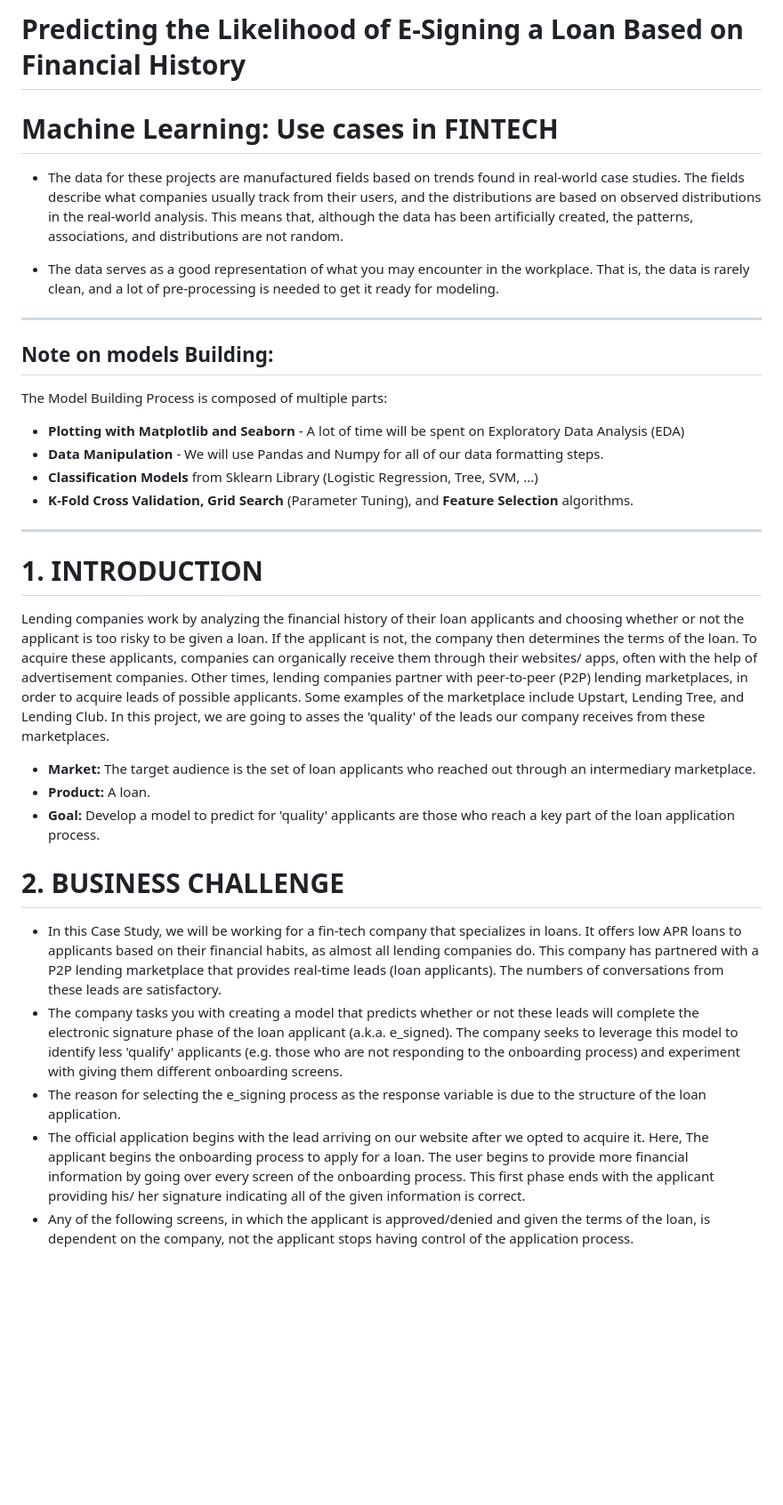
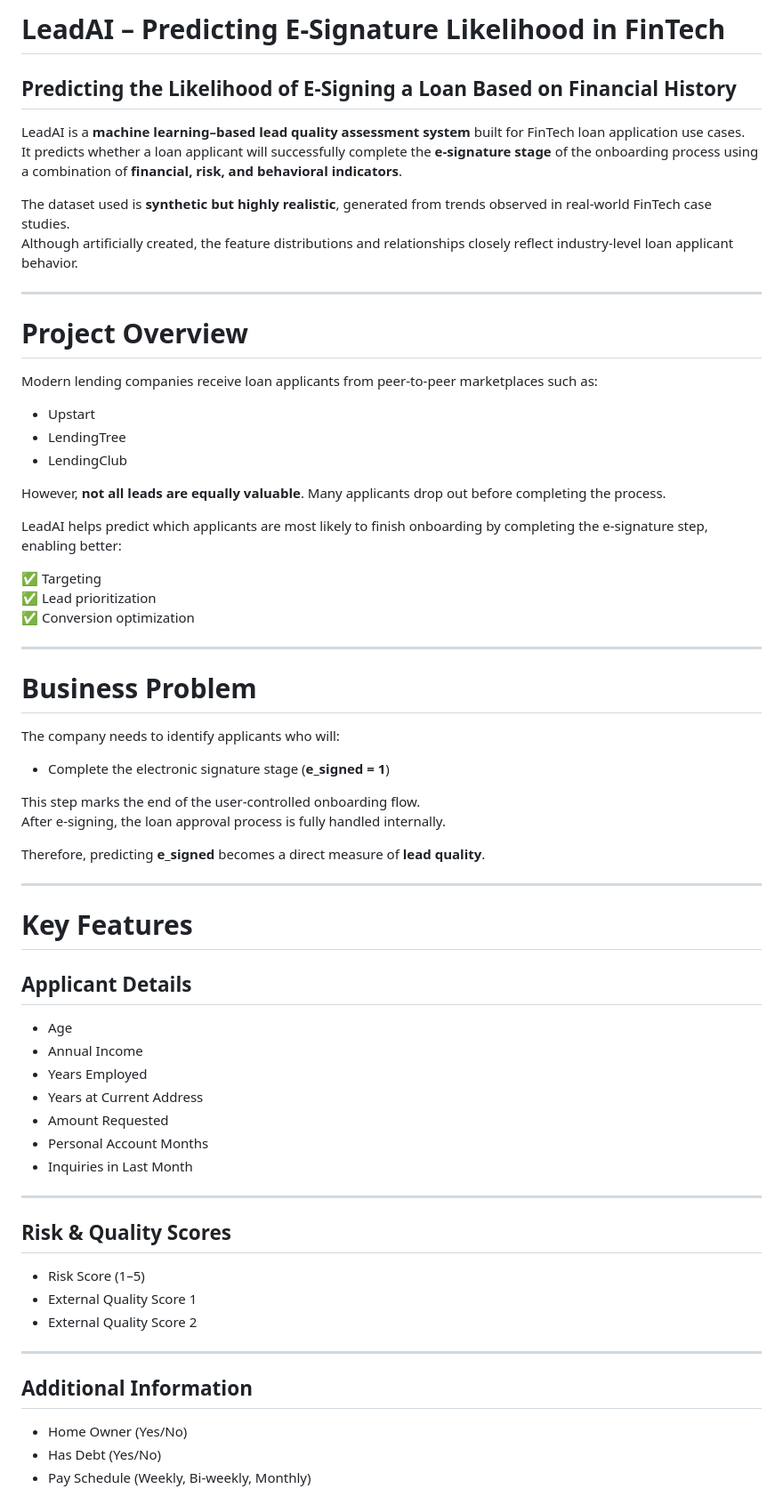
Before and after one commit to Ananyachaurasia/Predicting-E-signing-a-loan-based-on-financial-history, a Markdown page: README.md, the part around one of its changes. Shown at 89% size. Drawn GitHub-style; blank space fills up the shorter version.

Commit message:
Revise README for LeadAI project details
Updated project title and overview, refined sections on business challenge and machine learning workflow, and added key features and technologies used.

```diff
--- a/README.md
+++ b/README.md
@@ -1,34 +1,71 @@
-# Predicting the Likelihood of E-Signing a Loan Based on Financial History
+#  LeadAI – Predicting E-Signature Likelihood in FinTech
 
-# Machine Learning: Use cases in FINTECH
+##  Predicting the Likelihood of E-Signing a Loan Based on Financial History
 
-- The data for these projects are manufactured fields based on trends found in real-world case studies. The fields describe what companies usually track from their users, and the distributions are based on observed distributions in the real-world analysis. This means that, although the data has been artificially created, the patterns, associations, and distributions are not random.
+LeadAI is a **machine learning–based lead quality assessment system** built for FinTech loan application use cases.
+It predicts whether a loan applicant will successfully complete the **e-signature stage** of the onboarding process using a combination of **financial, risk, and behavioral indicators**.
 
+The dataset used is **synthetic but highly realistic**, generated from trends observed in real-world FinTech case studies.
+Although artificially created, the feature distributions and relationships closely reflect industry-level loan applicant behavior.
 
-- The data serves as a good representation of what you may encounter in the workplace. That is, the data is rarely clean, and a lot of pre-processing is needed to get it ready for modeling.
-***
+---
 
-## Note on models Building:
-The Model Building Process is composed of multiple parts:
-- **Plotting with Matplotlib and Seaborn** - A lot of time will be spent on Exploratory Data Analysis (EDA)
-- **Data Manipulation** - We will use Pandas and Numpy for all of our data formatting steps.
-- **Classification Models** from Sklearn Library (Logistic Regression, Tree, SVM, ...)
-- **K-Fold Cross Validation, Grid Search** (Parameter Tuning), and **Feature Selection** algorithms.
-***
+# Project Overview
 
+Modern lending companies receive loan applicants from peer-to-peer marketplaces such as:
 
-# 1. INTRODUCTION
+- Upstart
+- LendingTree
+- LendingClub
 
-Lending companies work by analyzing the financial history of their loan applicants and choosing whether or not the applicant is too risky to be given a loan. If the applicant is not, the company then determines the terms of the loan. To acquire these applicants, companies can organically receive them through their websites/ apps, often with the help of advertisement companies. Other times, lending companies partner with peer-to-peer (P2P) lending marketplaces, in order to acquire leads of possible applicants. Some examples of the marketplace include Upstart, Lending Tree, and Lending Club. In this project, we are going to asses the 'quality' of the leads our company receives from these marketplaces.
+However, **not all leads are equally valuable**. Many applicants drop out before completing the process.
 
-- **Market:** The target audience is the set of loan applicants who reached out through an intermediary marketplace.
-- **Product:** A loan.
-- **Goal:** Develop a model to predict for 'quality' applicants are those who reach a key part of the loan application process.
+LeadAI helps predict which applicants are most likely to finish onboarding by completing the e-signature step, enabling better:
 
-# 2. BUSINESS CHALLENGE
+✅ Targeting
+✅ Lead prioritization
+✅ Conversion optimization
 
-- In this Case Study, we will be working for a fin-tech company that specializes in loans. It offers low APR loans to applicants based on their financial habits, as almost all lending companies do. This company has partnered with a P2P lending marketplace that provides real-time leads (loan applicants). The numbers of conversations from these leads are satisfactory.
-- The company tasks you with creating a model that predicts whether or not these leads will complete the electronic signature phase of the loan applicant (a.k.a. e_signed). The company seeks to leverage this model to identify less 'qualify' applicants (e.g. those who are not responding to the onboarding process) and experiment with giving them different onboarding screens.
-- The reason for selecting the e_signing process as the response variable is due to the structure of the loan application.
-- The official application begins with the lead arriving on our website after we opted to acquire it. Here, The applicant begins the onboarding process to apply for a loan. The user begins to provide more financial information by going over every screen of the onboarding process. This first phase ends with the applicant providing his/ her signature indicating all of the given information is correct.
-- Any of the following screens, in which the applicant is approved/denied and given the terms of the loan, is dependent on the company, not the applicant stops having control of the application process.
+---
+
+# Business Problem
+
+The company needs to identify applicants who will:
+
+- Complete the electronic signature stage (**e_signed = 1**)
+
+This step marks the end of the user-controlled onboarding flow.
+After e-signing, the loan approval process is fully handled internally.
+
+Therefore, predicting **e_signed** becomes a direct measure of **lead quality**.
+
+---
+
+#  Key Features
+
+## Applicant Details
+
+- Age
+- Annual Income
+- Years Employed
+- Years at Current Address
+- Amount Requested
+- Personal Account Months
+- Inquiries in Last Month
+
+---
+
+##  Risk & Quality Scores
+
+- Risk Score (1–5)
+- External Quality Score 1
+- External Quality Score 2
+
+---
+
+##  Additional Information
+
+- Home Owner (Yes/No)
+- Has Debt (Yes/No)
+- Pay Schedule (Weekly, Bi-weekly, Monthly)
+
```
Also changed, not shown: other parts of README.md (+83 -0 lines).
